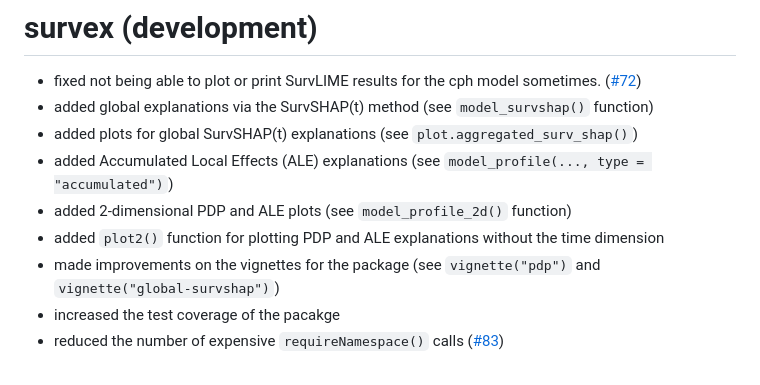
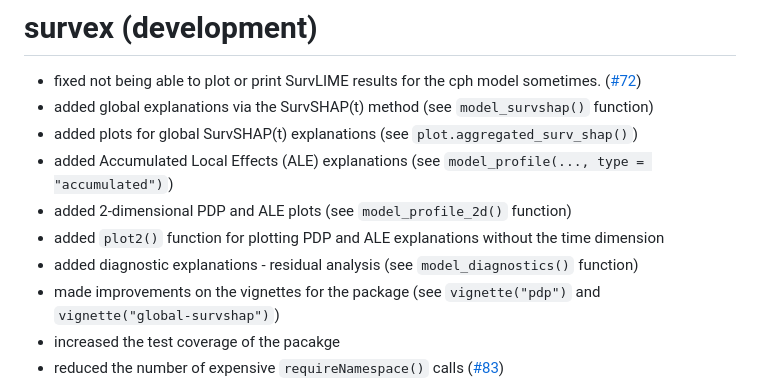
Before and after one commit to ModelOriented/survex, a Markdown page: NEWS.md, the part around the change. Drawn GitHub-style.

Commit message:
add model_diagnostics to `NEWS.md`

```diff
--- a/NEWS.md
+++ b/NEWS.md
@@ -6,6 +6,7 @@
 * added Accumulated Local Effects (ALE) explanations (see `model_profile(..., type = "accumulated")`)
 * added 2-dimensional PDP and ALE plots (see `model_profile_2d()` function)
 * added `plot2()` function for plotting PDP and ALE explanations without the time dimension
+* added diagnostic explanations - residual analysis (see `model_diagnostics()` function)
 * made improvements on the vignettes for the package (see `vignette("pdp")` and `vignette("global-survshap")`)
 * increased the test coverage of the pacakge
 * reduced the number of expensive `requireNamespace()` calls ([#83](https://github.com/ModelOriented/survex/issues/83))
```
